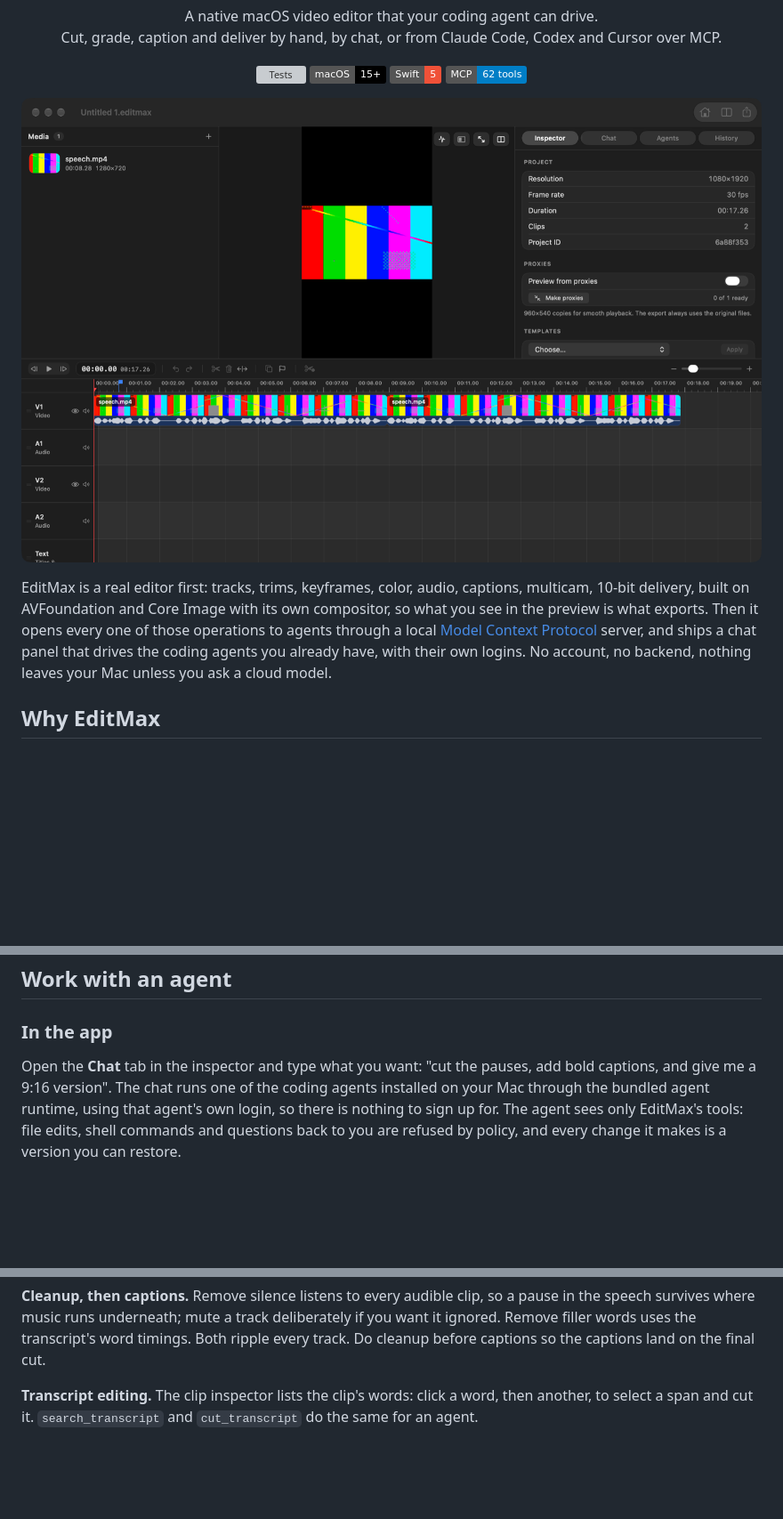
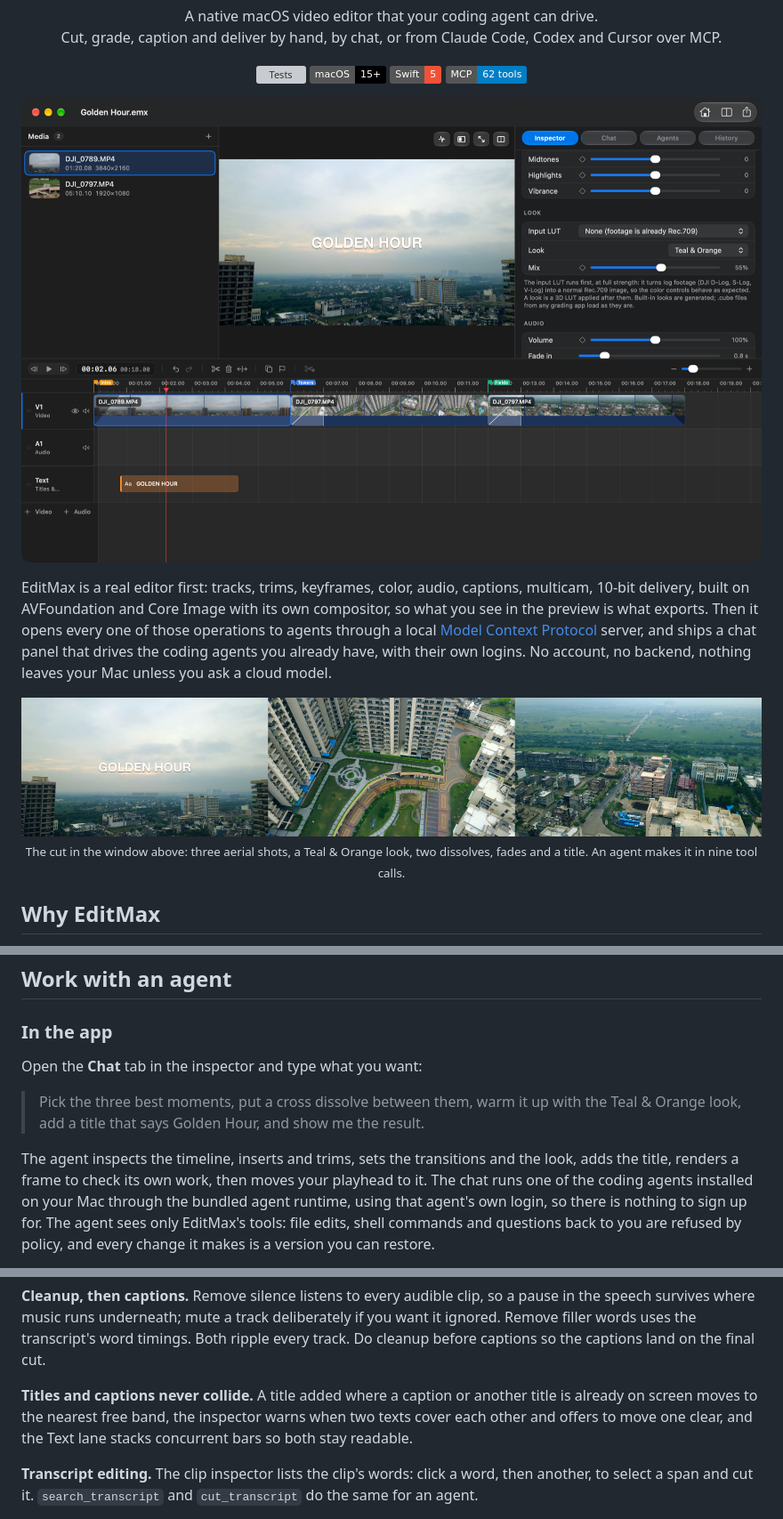
Before and after one commit to SkidGod4444/editmax, a Markdown page: README.md, 3 parts joined by grey strips. Shown at 89% size. GitHub-like rendering; pictures changed too: docs/demo-frames.jpg (added), docs/screenshot-editor.png; badges without logos; blank space fills up the shorter version; grey boxes are pictures that could not be loaded.

```diff
--- a/README.md
+++ b/README.md
@@ -17,7 +17,7 @@
 </p>
 
 <p align="center">
-  <img src="docs/screenshot-editor.png" width="900" alt="The EditMax editor: media list, preview, inspector and timeline">
+  <img src="docs/screenshot-editor.png" width="920" alt="The EditMax editor: media list, preview with a title, the clip inspector on the Look section, and a timeline with markers and dissolves">
 </p>
 
 EditMax is a real editor first: tracks, trims, keyframes, color, audio, captions, multicam, 10-bit delivery, built on
@@ -25,6 +25,12 @@ AVFoundation and Core Image with its own compositor, so what you see in the prev
 every one of those operations to agents through a local [Model Context Protocol](https://modelcontextprotocol.io)
 server, and ships a chat panel that drives the coding agents you already have, with their own logins. No account,
 no backend, nothing leaves your Mac unless you ask a cloud model.
+
+<p align="center">
+  <img src="docs/demo-frames.jpg" width="920" alt="Three frames of the cut: a title over a city at dusk, apartment towers from above, fields at the edge of town">
+  <br>
+  <sub>The cut in the window above: three aerial shots, a Teal &amp; Orange look, two dissolves, fades and a title. An agent makes it in nine tool calls.</sub>
+</p>
 
 ## Why EditMax
 
@@ -95,8 +101,13 @@ Letter keys never fire while a text field has the focus.
 
 ### In the app
 
-Open the **Chat** tab in the inspector and type what you want: "cut the pauses, add bold captions, and give me a
-9:16 version". The chat runs one of the coding agents installed on your Mac through the bundled agent runtime, using
+Open the **Chat** tab in the inspector and type what you want:
+
+> Pick the three best moments, put a cross dissolve between them, warm it up with the Teal & Orange look,
+> add a title that says Golden Hour, and show me the result.
+
+The agent inspects the timeline, inserts and trims, sets the transitions and the look, adds the title, renders a
+frame to check its own work, then moves your playhead to it. The chat runs one of the coding agents installed on your Mac through the bundled agent runtime, using
 that agent's own login, so there is nothing to sign up for. The agent sees only EditMax's tools: file edits, shell
 commands and questions back to you are refused by policy, and every change it makes is a version you can restore.
 
@@ -161,6 +172,10 @@ Ducking (Project inspector) drops a music track under another track's clips with
 **Cleanup, then captions.** Remove silence listens to every audible clip, so a pause in the speech survives where
 music runs underneath; mute a track deliberately if you want it ignored. Remove filler words uses the transcript's
 word timings. Both ripple every track. Do cleanup before captions so the captions land on the final cut.
+
+**Titles and captions never collide.** A title added where a caption or another title is already on screen moves to
+the nearest free band, the inspector warns when two texts cover each other and offers to move one clear, and the
+Text lane stacks concurrent bars so both stay readable.
 
 **Transcript editing.** The clip inspector lists the clip's words: click a word, then another, to select a span and
 cut it. `search_transcript` and `cut_transcript` do the same for an agent.
```
Also changed, not shown: docs/INTERNALS.md (+4 -0 lines), 7 other files.
